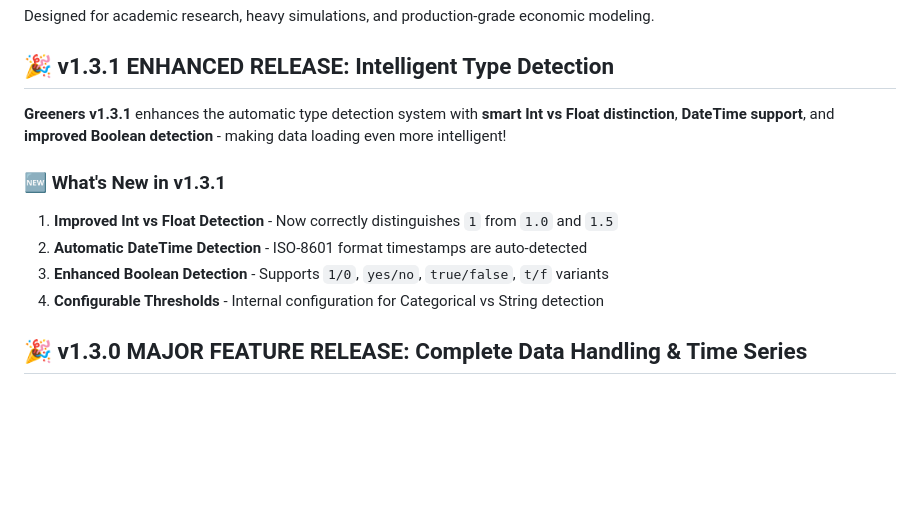
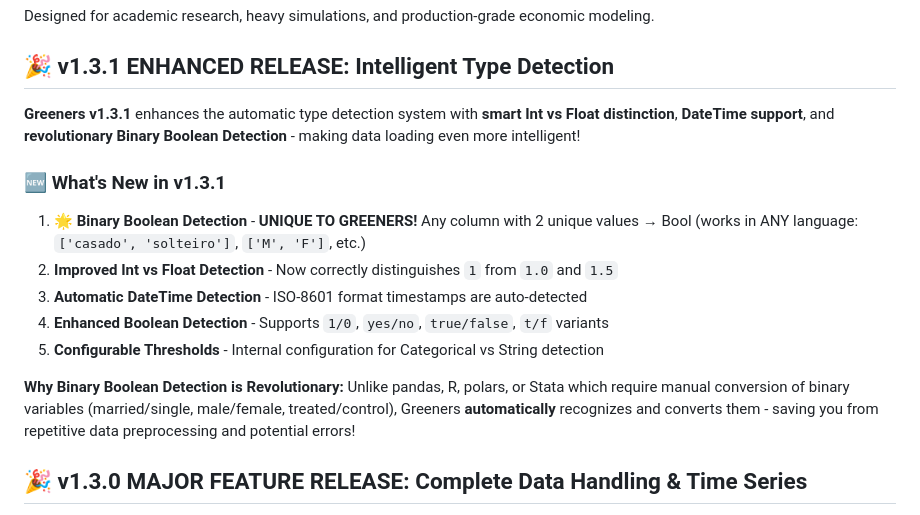
Before and after one commit to sheep-farm/Greeners, a Markdown page: README.md, the part around the change printed below. GitHub-like rendering; blank space fills up the shorter version.

```diff
--- a/README.md
+++ b/README.md
@@ -12,14 +12,18 @@ Designed for academic research, heavy simulations, and production-grade economic
 
 ## 🎉 v1.3.1 ENHANCED RELEASE: Intelligent Type Detection
 
-**Greeners v1.3.1** enhances the automatic type detection system with **smart Int vs Float distinction**, **DateTime support**, and **improved Boolean detection** - making data loading even more intelligent!
+**Greeners v1.3.1** enhances the automatic type detection system with **smart Int vs Float distinction**, **DateTime support**, and **revolutionary Binary Boolean Detection** - making data loading even more intelligent!
 
 ### 🆕 What's New in v1.3.1
 
-1. **Improved Int vs Float Detection** - Now correctly distinguishes `1` from `1.0` and `1.5`
-2. **Automatic DateTime Detection** - ISO-8601 format timestamps are auto-detected
-3. **Enhanced Boolean Detection** - Supports `1/0`, `yes/no`, `true/false`, `t/f` variants
-4. **Configurable Thresholds** - Internal configuration for Categorical vs String detection
+1. **🌟 Binary Boolean Detection** - **UNIQUE TO GREENERS!** Any column with 2 unique values → Bool (works in ANY language: `['casado', 'solteiro']`, `['M', 'F']`, etc.)
+2. **Improved Int vs Float Detection** - Now correctly distinguishes `1` from `1.0` and `1.5`
+3. **Automatic DateTime Detection** - ISO-8601 format timestamps are auto-detected
+4. **Enhanced Boolean Detection** - Supports `1/0`, `yes/no`, `true/false`, `t/f` variants
+5. **Configurable Thresholds** - Internal configuration for Categorical vs String detection
+
+**Why Binary Boolean Detection is Revolutionary:**
+Unlike pandas, R, polars, or Stata which require manual conversion of binary variables (married/single, male/female, treated/control), Greeners **automatically** recognizes and converts them - saving you from repetitive data preprocessing and potential errors!
 
 ## 🎉 v1.3.0 MAJOR FEATURE RELEASE: Complete Data Handling & Time Series
 
```
Also changed, not shown: other parts of README.md (+45 -1 lines).
